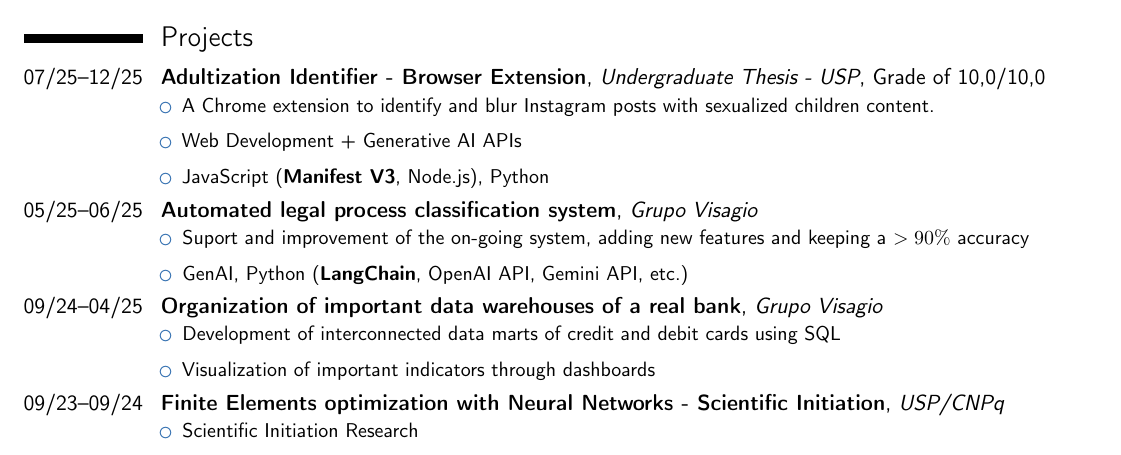
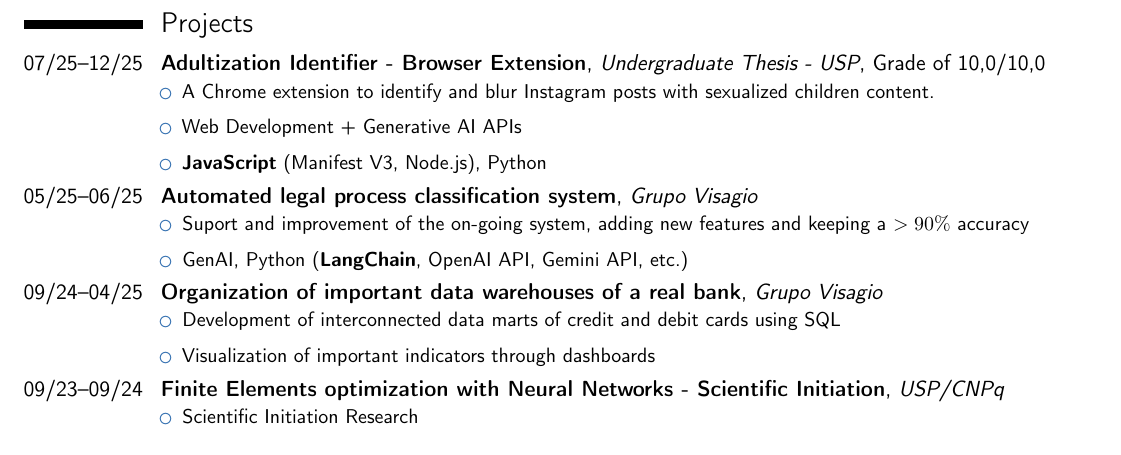
Before and after one commit to pecazeco/my_resumes, a LaTeX CV (resume.tex): part of the page, cut so that both start at the same text. Compiled offline with pdfLaTeX.

Commit message:
remove highlight on manifest v3

```diff
--- a/resume.tex
+++ b/resume.tex
@@ -83,7 +83,7 @@
     {\begin{itemize}
         \item A Chrome extension to identify and blur Instagram posts with sexualized children content.
         \item Web Development +  Generative AI APIs
-        \item JavaScript (\textbf{Manifest V3}, Node.js), Python
+        \item \textbf{JavaScript} (Manifest V3, Node.js), Python
     \end{itemize}}
 }
 
```
Also changed, not shown: resume.pdf.
